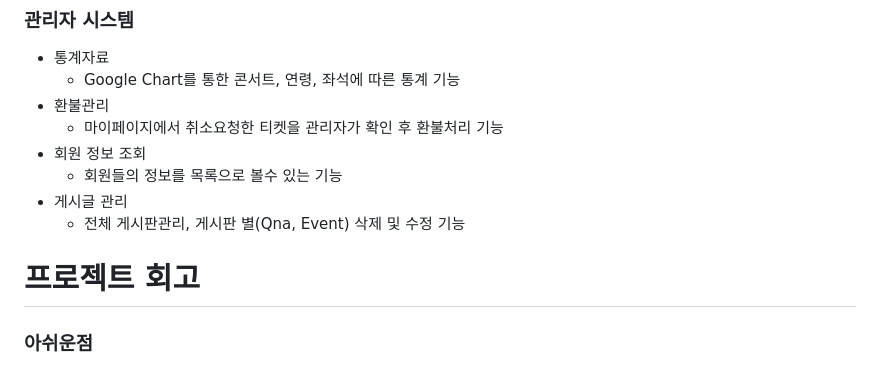
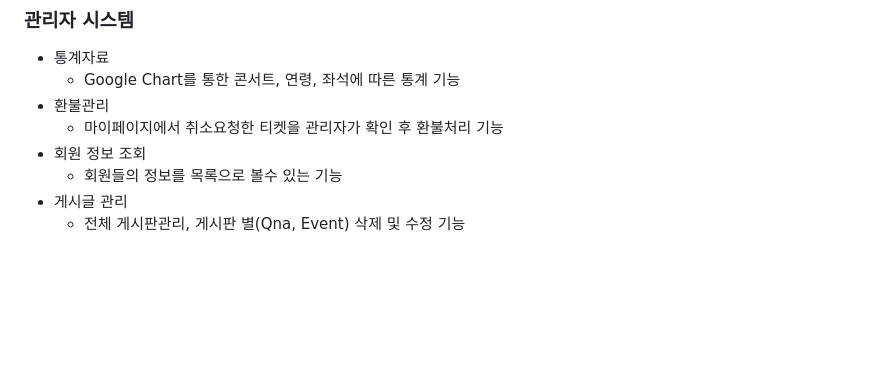
Before and after one commit to junyeong87/firstProject-HAF, a Markdown page: README.md, the part around the change. Drawn GitHub-style; blank space fills up the shorter version.

Commit message:
README
Removed project retrospective section from README.

```diff
--- a/README.md
+++ b/README.md
@@ -147,7 +147,3 @@
     - 회원들의 정보를 목록으로 볼수 있는 기능
 - 게시글 관리
     - 전체 게시판관리, 게시판 별(Qna, Event) 삭제 및 수정 기능
-
-# 프로젝트 회고
-
-### 아쉬운점
```
